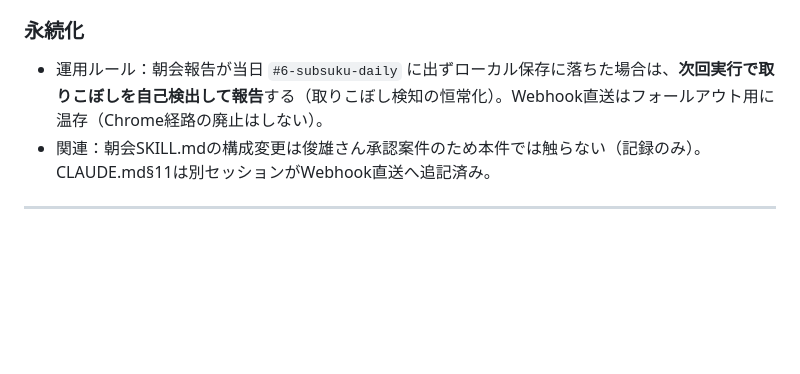
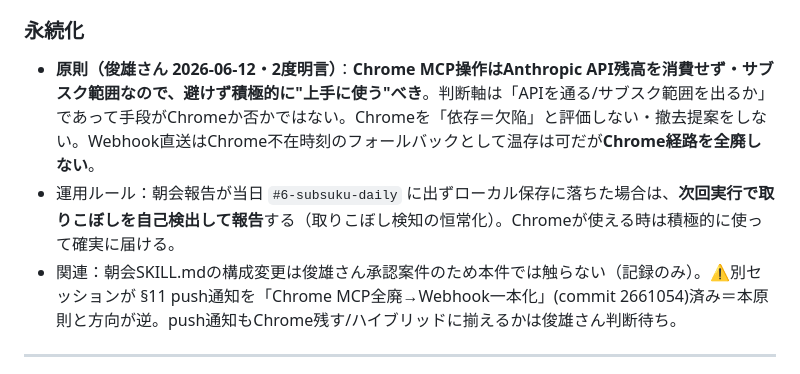
Before and after one commit to toshioshintani-sys/subsuku-yameta-web, a Markdown page: docs/lessons.md, the part around the change. Drawn GitHub-style; blank space fills up the shorter version.

Commit message:
lessons: Chrome MCP操作はAPI非消費・サブスク範囲＝積極活用すべき（全廃方向に寄せない・俊雄さん指示）
Co-Authored-By: Claude Opus 4.8 (1M context) <noreply@anthropic.com>

```diff
--- a/docs/lessons.md
+++ b/docs/lessons.md
@@ -17,8 +17,9 @@
 - 本当に残る問題は手段ではなく可観測性＝**未着が無言だと気づけない**点のみ。実害（当日未着）はバックフィルで解消済み。
 
 ### 永続化
-- 運用ルール：朝会報告が当日 `#6-subsuku-daily` に出ずローカル保存に落ちた場合は、**次回実行で取りこぼしを自己検出して報告**する（取りこぼし検知の恒常化）。Webhook直送はフォールアウト用に温存（Chrome経路の廃止はしない）。
-- 関連：朝会SKILL.mdの構成変更は俊雄さん承認案件のため本件では触らない（記録のみ）。CLAUDE.md§11は別セッションがWebhook直送へ追記済み。
+- **原則（俊雄さん 2026-06-12・2度明言）**：**Chrome MCP操作はAnthropic API残高を消費せず・サブスク範囲なので、避けず積極的に"上手に使う"べき**。判断軸は「APIを通る/サブスク範囲を出るか」であって手段がChromeか否かではない。Chromeを「依存＝欠陥」と評価しない・撤去提案をしない。Webhook直送はChrome不在時刻のフォールバックとして温存は可だが**Chrome経路を全廃しない**。
+- 運用ルール：朝会報告が当日 `#6-subsuku-daily` に出ずローカル保存に落ちた場合は、**次回実行で取りこぼしを自己検出して報告**する（取りこぼし検知の恒常化）。Chromeが使える時は積極的に使って確実に届ける。
+- 関連：朝会SKILL.mdの構成変更は俊雄さん承認案件のため本件では触らない（記録のみ）。⚠️別セッションが §11 push通知を「Chrome MCP全廃→Webhook一本化」(commit 2661054)済み＝本原則と方向が逆。push通知もChrome残す/ハイブリッドに揃えるかは俊雄さん判断待ち。
 
 ---
 
```
